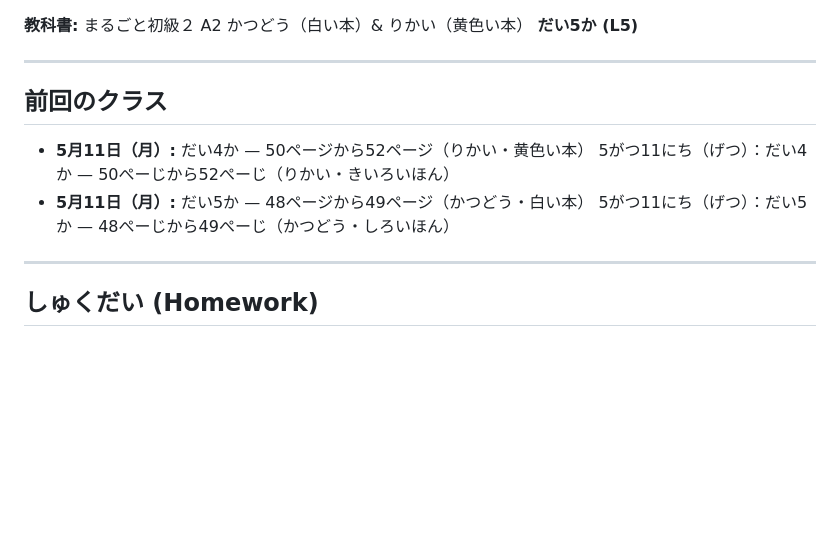
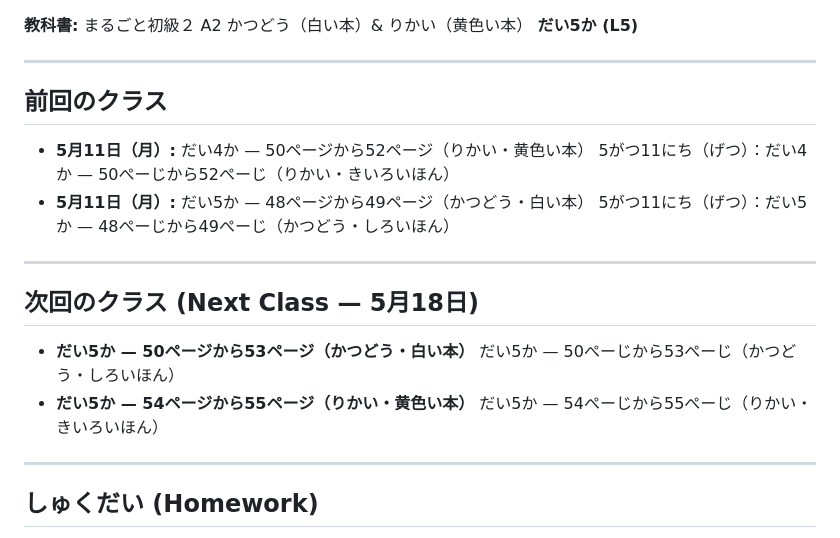
Before and after one commit to ringling/Japanese, a Markdown page: 2025-2026/2026年5月18日 しゅくだい.md, the part around the change. GitHub-like rendering; blank space fills up the shorter version.

Commit message:
Add next class page ranges to May 18 homework
Co-Authored-By: Claude Sonnet 4.6 <noreply@anthropic.com>

```diff
--- a/2025-2026/2026年5月18日 しゅくだい.md
+++ b/2025-2026/2026年5月18日 しゅくだい.md
@@ -1,3 +1,5 @@
+
+
 **教科書:** まるごと初級２ A2 かつどう（白い本）& りかい（黄色い本）
 **だい5か (L5)**
 
@@ -9,6 +11,15 @@
   5がつ11にち（げつ）：だい4か — 50ぺーじから52ぺーじ（りかい・きいろいほん）
 - **5月11日（月）:** だい5か — 48ページから49ページ（かつどう・白い本）
   5がつ11にち（げつ）：だい5か — 48ぺーじから49ぺーじ（かつどう・しろいほん）
+
+***
+
+## 次回のクラス (Next Class — 5月18日)
+
+- **だい5か — 50ページから53ページ（かつどう・白い本）**
+  だい5か — 50ぺーじから53ぺーじ（かつどう・しろいほん）
+- **だい5か — 54ページから55ページ（りかい・黄色い本）**
+  だい5か — 54ぺーじから55ぺーじ（りかい・きいろいほん）
 
 ***
 
```
